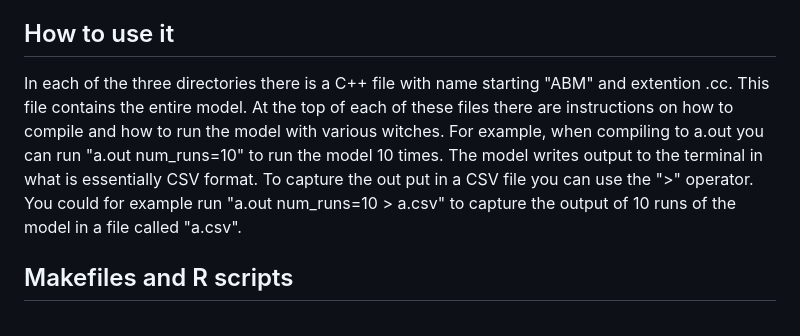
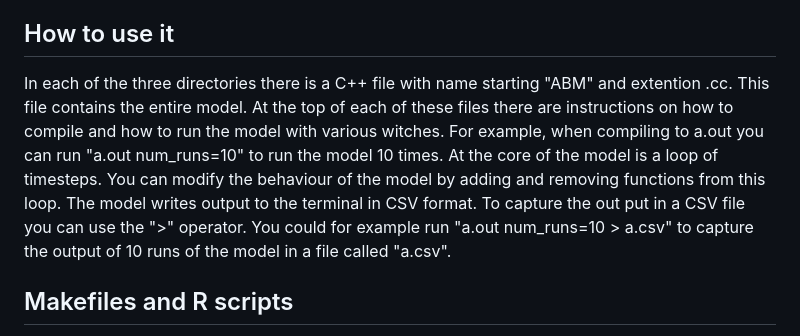
Before and after one commit to marcuslowx/ABM-Spaces, a Markdown page: README.md, the part around the change. Drawn GitHub-style.

Commit message:
Small additions to README

```diff
--- a/README.md
+++ b/README.md
@@ -11,8 +11,8 @@ There are three sub-directories, each containing a different variant of ABM Spac
 This document will be updated with links to the related academic work once that work is published.
 
 ## How to use it
-In each of the three directories there is a C++ file with name starting "ABM" and extention .cc. This file contains the entire model. At the top of each of these files there are instructions on how to compile and how to run the model with various witches. For example, when compiling to a.out you can run "a.out num_runs=10" to run the model 10 times.
-The model writes output to the terminal in what is essentially CSV format. To capture the out put in a CSV file you can use the ">" operator. You could for example run "a.out num_runs=10 > a.csv" to capture the output of 10 runs of the model in a file called "a.csv".
+In each of the three directories there is a C++ file with name starting "ABM" and extention .cc. This file contains the entire model. At the top of each of these files there are instructions on how to compile and how to run the model with various witches. For example, when compiling to a.out you can run "a.out num_runs=10" to run the model 10 times. At the core of the model is a loop of timesteps. You can modify the behaviour of the model by adding and removing functions from this loop.
+The model writes output to the terminal in CSV format. To capture the out put in a CSV file you can use the ">" operator. You could for example run "a.out num_runs=10 > a.csv" to capture the output of 10 runs of the model in a file called "a.csv".
 
 ## Makefiles and R scripts
 Each of the three directories contains a Makefile with several options. You can open the Makefile in a text editor to see the various options. Some options such as "Make csv" simply runs the model and then renders the output as an HTML table for quick testing. Other options run the model many times with different model configurations and then generates HTML output with key statistics and graphs. (Note that after running some of these Makefile options there will be new CSV, HTML and in some cases PNG files generated in your working directory.) You will need to have Make installed for this to work.
```
